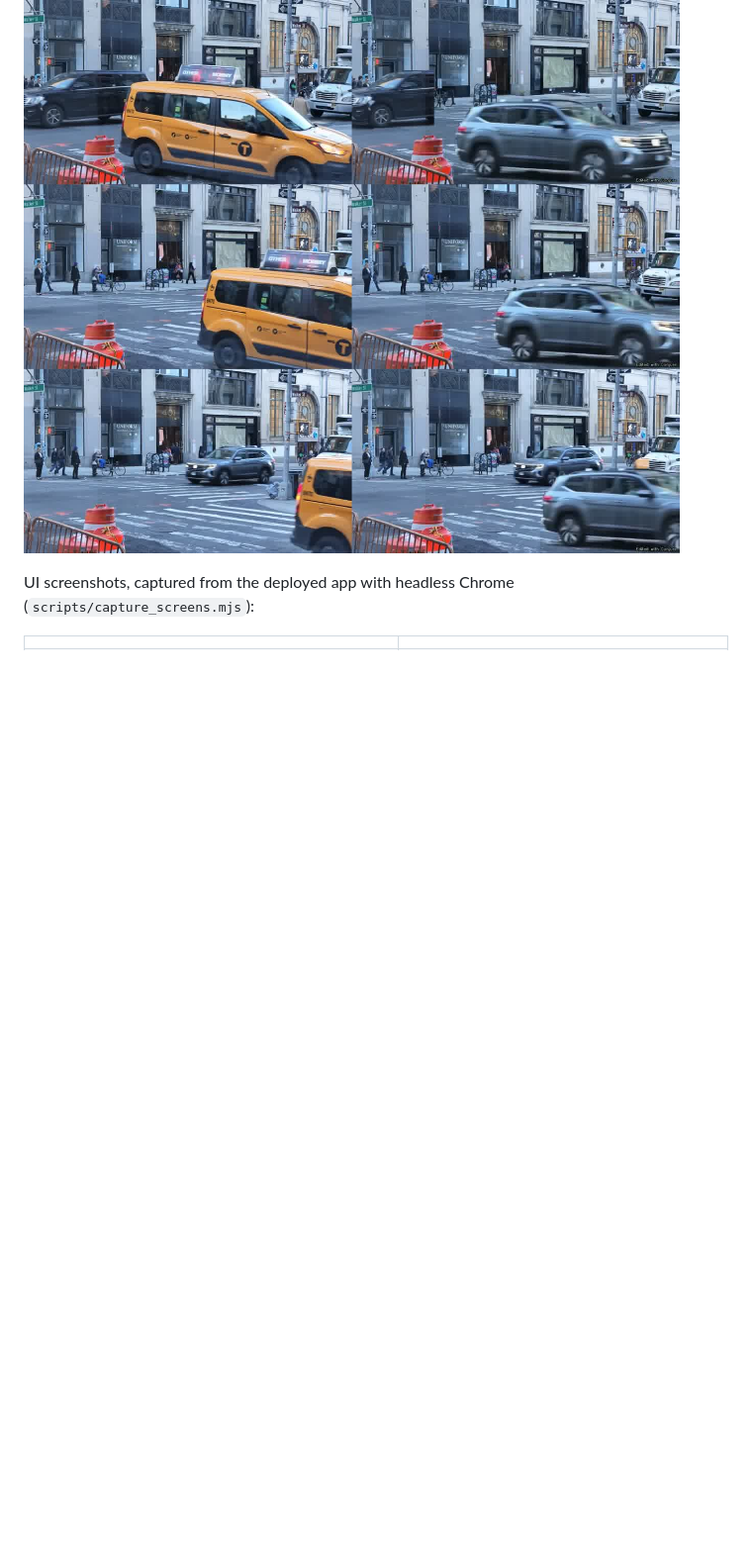
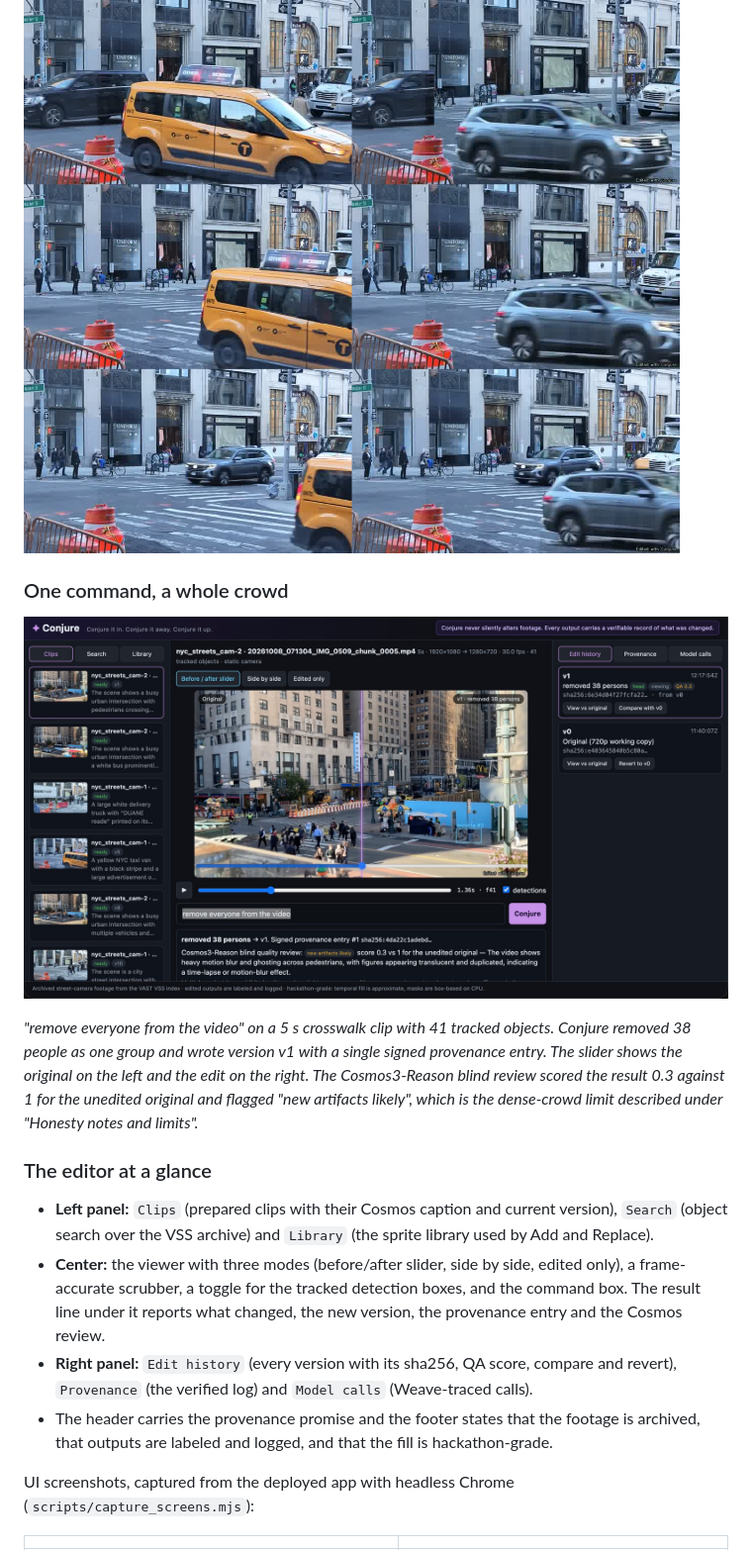
Before and after one commit to madhu-garudala/Conjure, a Markdown page: README.md, the part around one of its changes. Shown at 99% size. GitHub-like rendering; pictures changed too: docs/screenshots/14_remove_everyone.jpg (added); blank space fills up the shorter version.

```diff
--- a/README.md
+++ b/README.md
@@ -78,6 +86,29 @@ Before/after frame pairs (left original, right Conjure output; each row is a dif
 | Anonymize | one click | [docs/before_after/anonymize.jpg](docs/before_after/anonymize.jpg) |
 
 ![Replace the yellow taxi with a car](docs/before_after/replace.jpg)
+
+### One command, a whole crowd
+
+!["remove everyone from the video": 38 people removed in one edit](docs/screenshots/14_remove_everyone.jpg)
+
+*"remove everyone from the video" on a 5 s crosswalk clip with 41 tracked objects. Conjure removed
+38 people as one group and wrote version v1 with a single signed provenance entry. The slider
+shows the original on the left and the edit on the right. The Cosmos3-Reason blind review scored
+the result 0.3 against 1 for the unedited original and flagged "new artifacts likely", which is the
+dense-crowd limit described under "Honesty notes and limits".*
+
+### The editor at a glance
+
+- **Left panel:** `Clips` (prepared clips with their Cosmos caption and current version), `Search`
+  (object search over the VSS archive) and `Library` (the sprite library used by Add and Replace).
+- **Center:** the viewer with three modes (before/after slider, side by side, edited only), a
+  frame-accurate scrubber, a toggle for the tracked detection boxes, and the command box. The
+  result line under it reports what changed, the new version, the provenance entry and the
+  Cosmos review.
+- **Right panel:** `Edit history` (every version with its sha256, QA score, compare and revert),
+  `Provenance` (the verified log) and `Model calls` (Weave-traced calls).
+- The header carries the provenance promise and the footer states that the footage is archived,
+  that outputs are labeled and logged, and that the fill is hackathon-grade.
 
 UI screenshots, captured from the deployed app with headless Chrome (`scripts/capture_screens.mjs`):
 
```
Also changed, not shown: other parts of README.md (+24 -2 lines).
